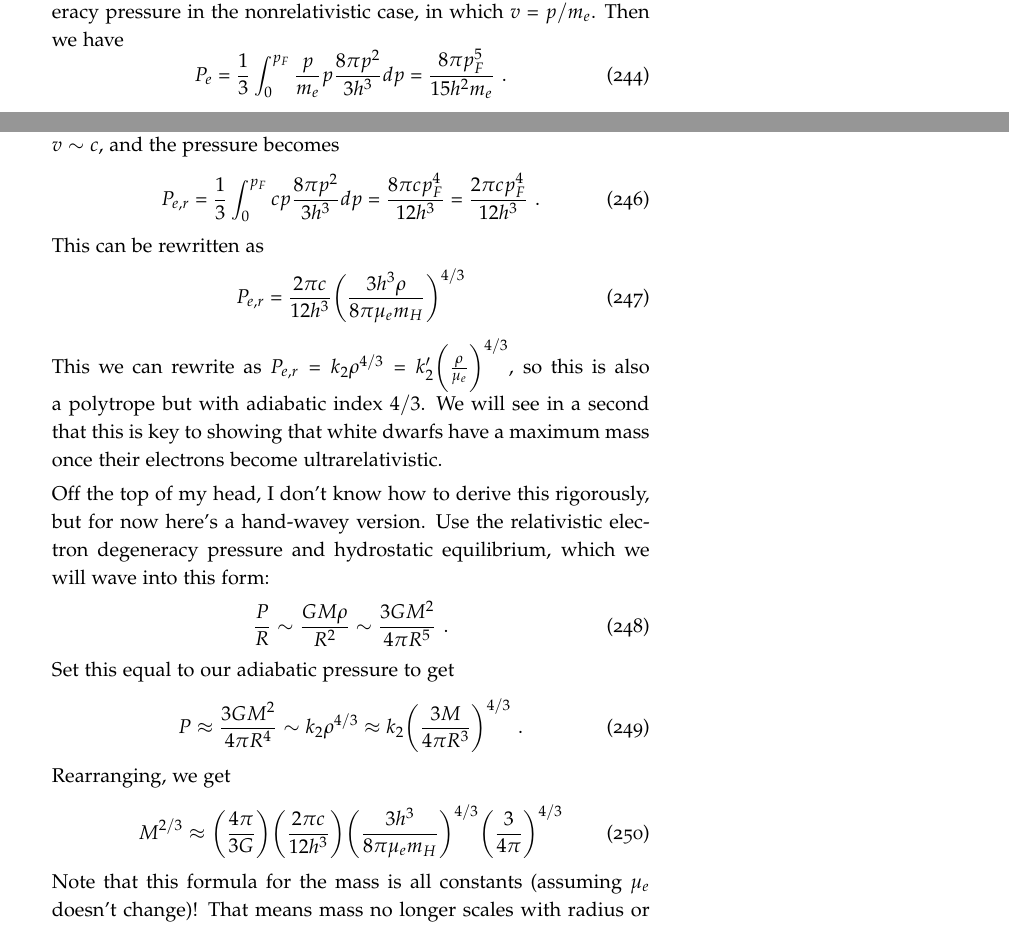
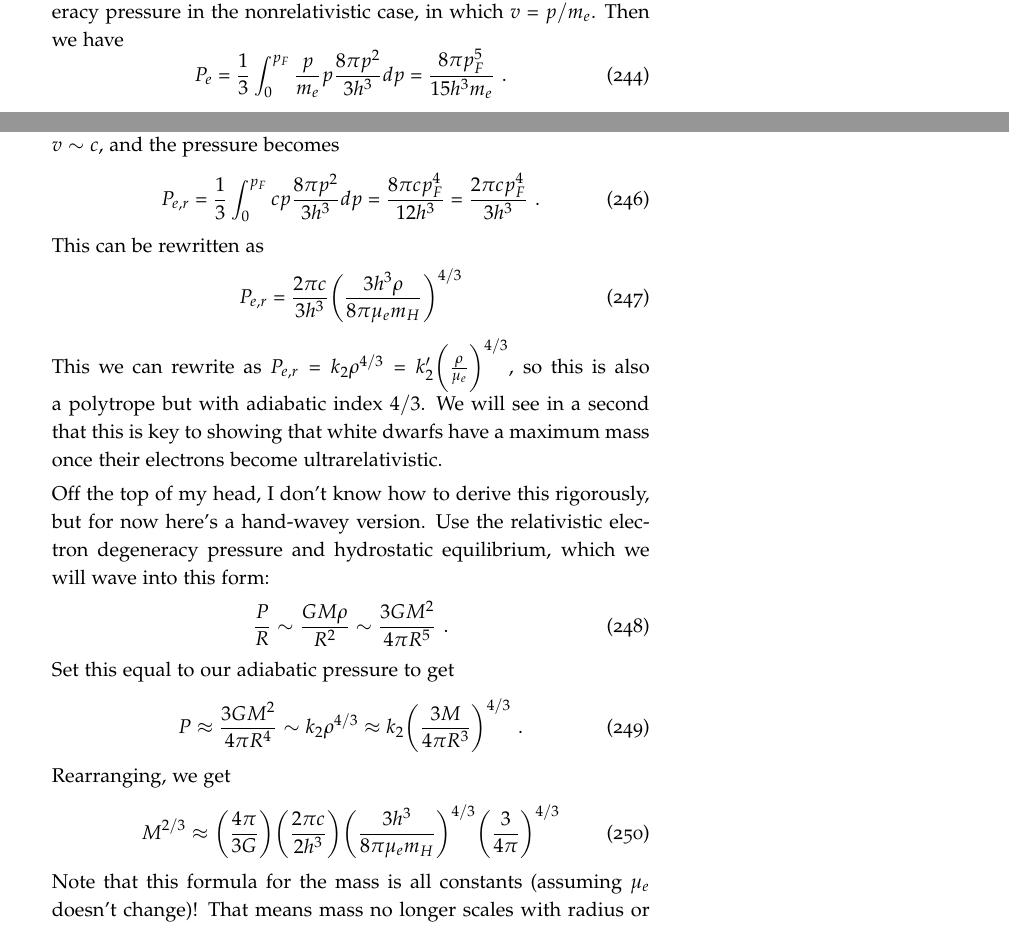
Before and after one commit to mweastwood/QualReview, a LaTeX document (review.tex, which reads highenergy.tex): two parts of pages 79 and 80 of 84, joined at a grey line, cut so that both start at the same text. Compiled offline with pdfLaTeX.

Commit message:
fixed some things in the degeneracy pressure stuff. my mass is off by a factor of 10 though

```diff
--- a/highenergy.tex
+++ b/highenergy.tex
@@ -31,7 +31,7 @@
       \end{equation}
       for a regular white dwarf. Now let's calculate the electron degeneracy pressure in the nonrelativistic case, in which $v = p/m_e$. Then we have
       \begin{equation}
-      P_e = \frac{1}{3} \int^{p_F}_0 \frac{p}{m_e} p \frac{8 \pi p^2}{3 h^3} dp = \frac{8 \pi p_F^5}{15 h^2 m_e}\,\,.
+      P_e = \frac{1}{3} \int^{p_F}_0 \frac{p}{m_e} p \frac{8 \pi p^2}{3 h^3} dp = \frac{8 \pi p_F^5}{15 h^3 m_e}\,\,.
       \end{equation}
       Plugging in for $p_F$ gives
       \begin{equation}
@@ -41,11 +41,11 @@
 
       Now let's look at the very relativistic case. Here we can approximate $v \sim c$, and the pressure becomes
       \begin{equation}
-      P_{e,r} = \frac{1}{3} \int^{p_F}_0 c p \frac{8 \pi p^2}{3 h^3} dp = \frac{8\pi c p_F^4}{12 h^3} = \frac{2\pi c p_F^4}{12 h^3}\,\,.
+      P_{e,r} = \frac{1}{3} \int^{p_F}_0 c p \frac{8 \pi p^2}{3 h^3} dp = \frac{8\pi c p_F^4}{12 h^3} = \frac{2\pi c p_F^4}{3 h^3}\,\,.
       \end{equation}
       This can be rewritten as
       \begin{equation}
-      P_{e,r} = \frac{2\pi c}{12 h^3} \biggl( \frac{3 h^3 \rho}{8 \pi\mu_e m_H} \biggr)^{4/3}
+      P_{e,r} = \frac{2\pi c}{3 h^3} \biggl( \frac{3 h^3 \rho}{8 \pi\mu_e m_H} \biggr)^{4/3}
       \end{equation}
       This we can rewrite as $P_{e,r} = k_2 \rho^{4/3} = k_2^\prime \biggl(\frac{\rho}{\mu_e}\biggr)^{4/3}$, so this is also a polytrope but with adiabatic index $4/3$. We will see in a second that this is key to showing that white dwarfs have a maximum mass once their electrons become ultrarelativistic.
 
@@ -59,7 +59,7 @@
       \end{equation}
       Rearranging, we get
       \begin{equation}
-      M^{2/3} \approx \biggl(\frac{4\pi}{3 G} \biggr)\biggl(\frac{2\pi c}{12 h^3} \biggr)\biggl(\frac{3 h^3}{8 \pi \mu_e m_H} \biggr)^{4/3} \biggl(\frac{3}{4 \pi} \biggr)^{4/3}
+      M^{2/3} \approx \biggl(\frac{4\pi}{3 G} \biggr)\biggl(\frac{2\pi c}{2 h^3} \biggr)\biggl(\frac{3 h^3}{8 \pi \mu_e m_H} \biggr)^{4/3} \biggl(\frac{3}{4 \pi} \biggr)^{4/3}
       \end{equation}
       Note that this formula for the mass is all constants (assuming $\mu_e$ doesn't change)! That means mass no longer scales with radius or anything else, and we have found a unique mass at which electrons must travel at the speed of light in order to support it. The numbers work out to give (something!) The numbers actually aren't working out right now and I'm tired, so I will do this tomorrow.
 
```
